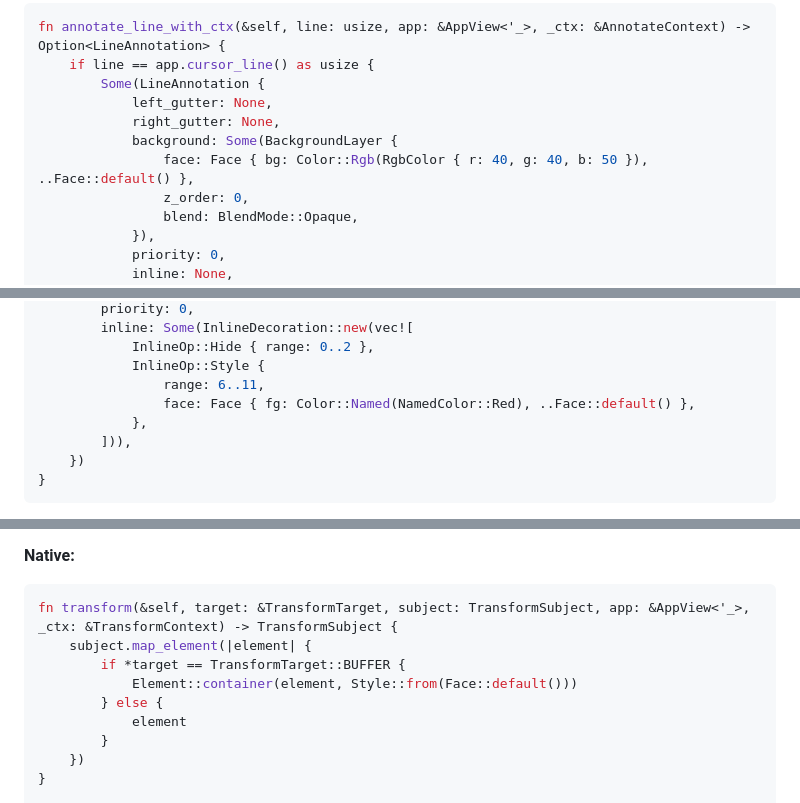
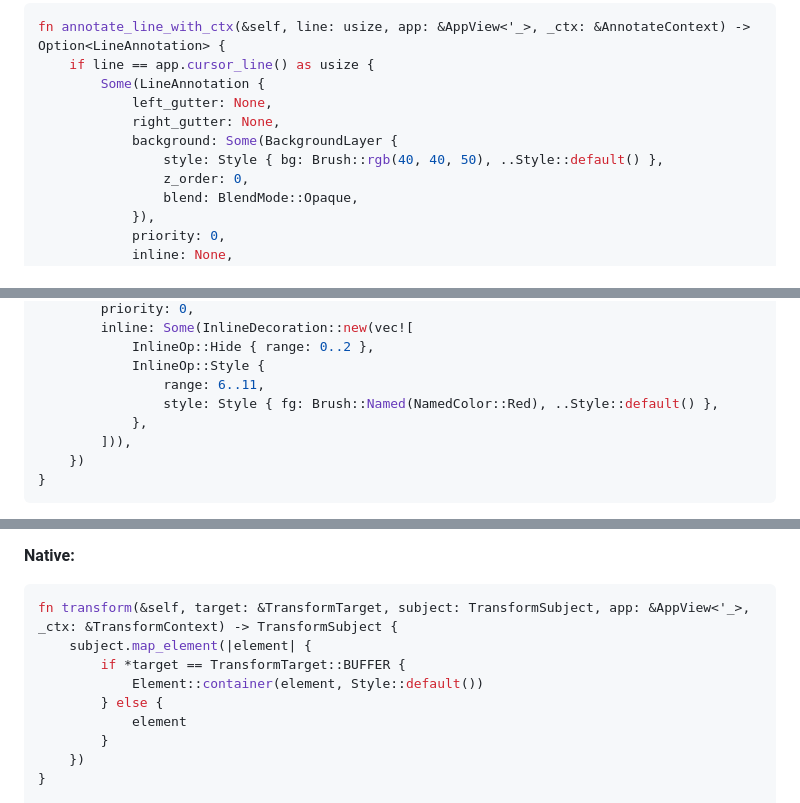
Before and after one commit to Yus314/kasane, a Markdown page: docs/plugin-api.md, 3 parts joined by grey strips. GitHub-like rendering.

```diff
--- a/docs/plugin-api.md
+++ b/docs/plugin-api.md
@@ -221,7 +221,7 @@ fn annotate_line_with_ctx(&self, line: usize, app: &AppView<'_>, _ctx: &Annotate
             left_gutter: None,
             right_gutter: None,
             background: Some(BackgroundLayer {
-                face: Face { bg: Color::Rgb(RgbColor { r: 40, g: 40, b: 50 }), ..Face::default() },
+                style: Style { bg: Brush::rgb(40, 40, 50), ..Style::default() },
                 z_order: 0,
                 blend: BlendMode::Opaque,
             }),
@@ -274,7 +274,7 @@ fn annotate_line_with_ctx(&self, line: usize, app: &AppView<'_>, _ctx: &Annotate
             InlineOp::Hide { range: 0..2 },
             InlineOp::Style {
                 range: 6..11,
-                face: Face { fg: Color::Named(NamedColor::Red), ..Face::default() },
+                style: Style { fg: Brush::Named(NamedColor::Red), ..Style::default() },
             },
         ])),
     })
@@ -327,7 +327,7 @@ fn contribute_overlay_v2(_ctx: OverlayContext) -> Option<OverlayContribution> {
 fn transform(&self, target: &TransformTarget, subject: TransformSubject, app: &AppView<'_>, _ctx: &TransformContext) -> TransformSubject {
     subject.map_element(|element| {
         if *target == TransformTarget::BUFFER {
-            Element::container(element, Style::from(Face::default()))
+            Element::container(element, Style::default())
         } else {
             element
         }
```
Also changed, not shown: other parts of docs/plugin-api.md (+27 -27 lines), docs/plugin-cookbook.md (+3 -3 lines), docs/plugin-development.md (+4 -4 lines).
